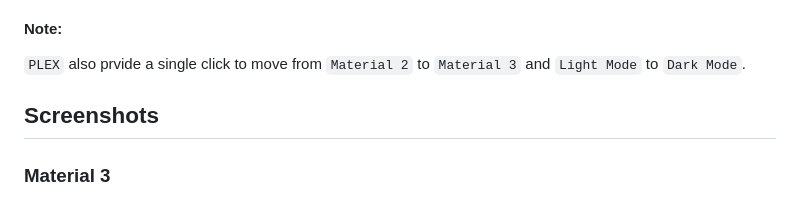
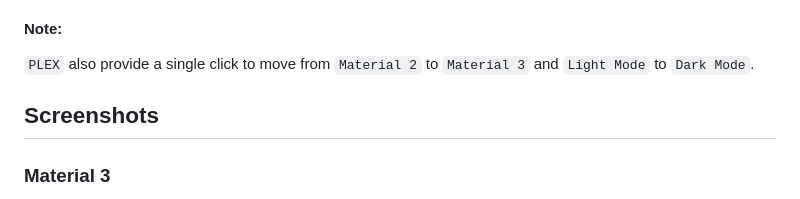
Before and after one commit to rehmnabdul/plex, a Markdown page: README.md, the part around the change. Rendered like a GitHub page.

```diff
--- a/README.md
+++ b/README.md
@@ -14,7 +14,7 @@ the resulting application meets the high standards of enterprise-level software.
 
 #### Note:
 
-`PLEX` also prvide a single click to move from `Material 2` to `Material 3` and `Light Mode` to `Dark Mode`.
+`PLEX` also provide a single click to move from `Material 2` to `Material 3` and `Light Mode` to `Dark Mode`.
 
 ## Screenshots
 
```
Also changed, not shown: plex/README.md (+1 -1 lines).
